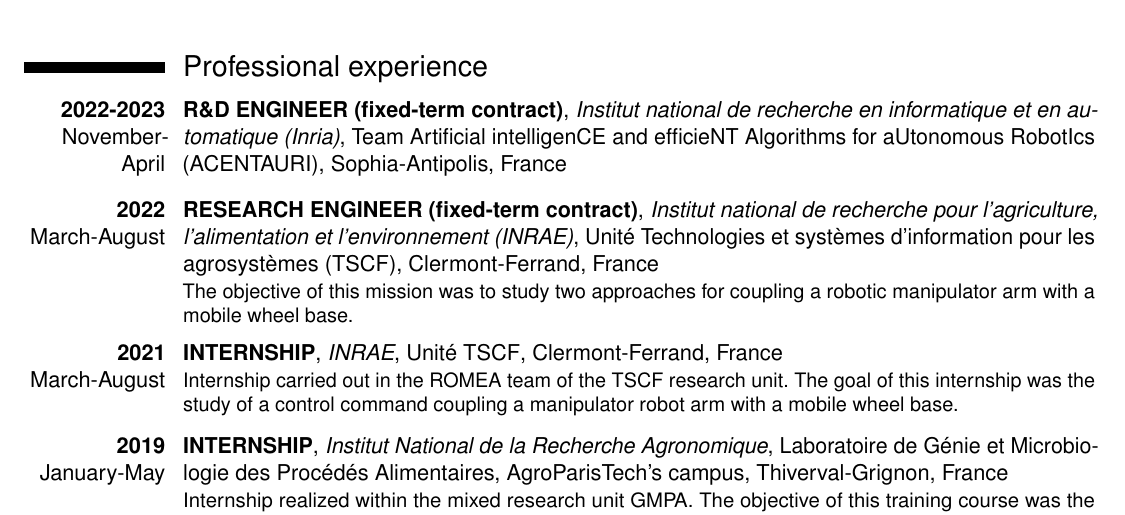
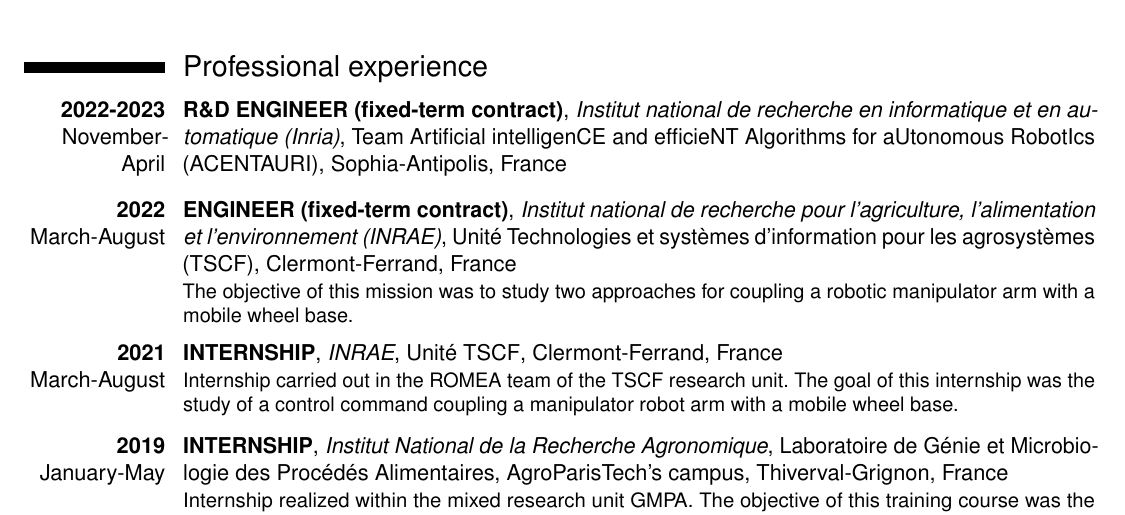
Before and after one commit to PJoyet/CV, a LaTeX CV (CV_JOYET.tex): part of the page, cut so that both start at the same text. Compiled offline with pdfLaTeX.

Commit message:
maj engineer

```diff
--- a/CV_JOYET.tex
+++ b/CV_JOYET.tex
@@ -49,7 +49,7 @@
 \cventry{\textbf{2022-2023} November-April}{R\&D ENGINEER (fixed-term contract)}{Institut national de recherche en informatique et en automatique (Inria)}{Team Artificial intelligenCE and efficieNT Algorithms for aUtonomous RobotIcs (ACENTAURI)}{Sophia-Antipolis, France}{}
 \vspace{0.2cm}
 
-\cventry{\textbf{2022} March-August}{RESEARCH ENGINEER (fixed-term contract)}{Institut national de recherche pour l'agriculture, l'alimentation et l'environnement (INRAE)}{Unité Technologies et systèmes d'information pour les agrosystèmes (TSCF)}{Clermont-Ferrand, France}{The objective of this mission was to study two approaches for coupling a robotic manipulator arm with a mobile wheel base.}
+\cventry{\textbf{2022} March-August}{ENGINEER (fixed-term contract)}{Institut national de recherche pour l'agriculture, l'alimentation et l'environnement (INRAE)}{Unité Technologies et systèmes d'information pour les agrosystèmes (TSCF)}{Clermont-Ferrand, France}{The objective of this mission was to study two approaches for coupling a robotic manipulator arm with a mobile wheel base.}
 \vspace{0.2cm}
 
 \cventry{\textbf{2021} March-August}{INTERNSHIP}{INRAE}{Unité TSCF}{Clermont-Ferrand, France}{Internship carried out in the ROMEA team of the TSCF research unit. The goal of this internship was the study of a control command coupling a manipulator robot arm with a mobile wheel base.}{}
```
